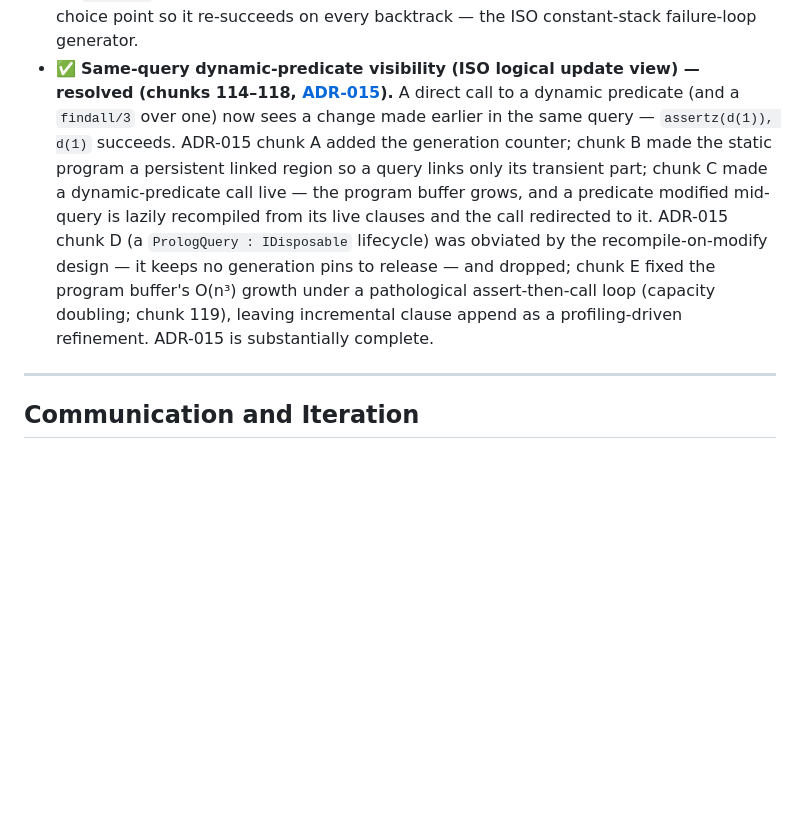
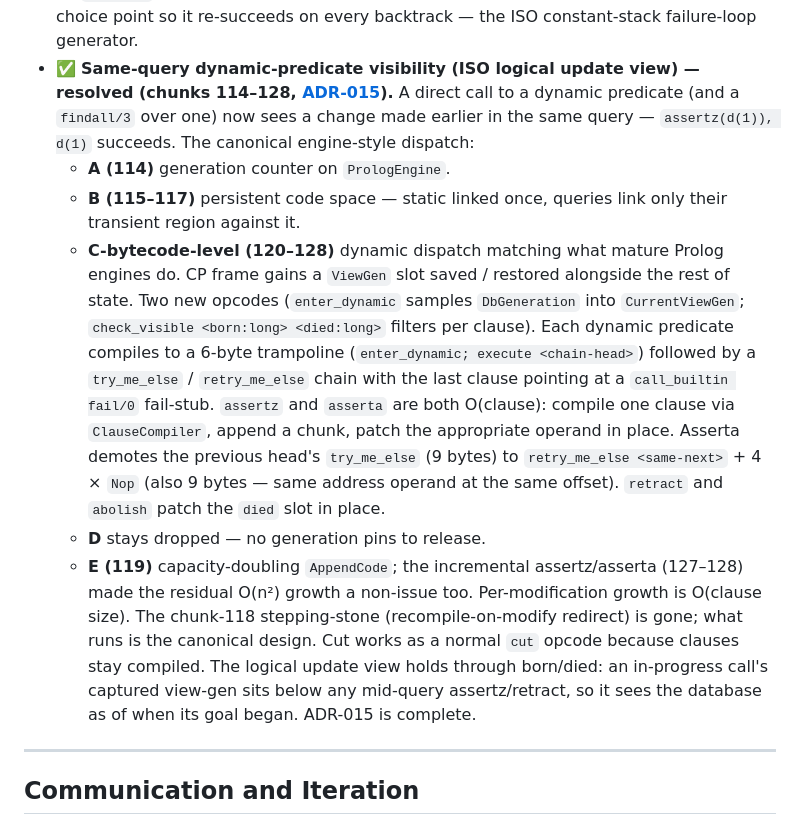
Before and after one commit to gusbro/Shumway, a Markdown page: CLAUDE.md, the part around the change. GitHub-like rendering; blank space fills up the shorter version.

Commit message:
ADR-015 closure: refresh the docs
After chunks 114-128 landed the canonical engine-style dispatch and
chunk 118's recompile-on-modify redirect was retired, the ADR's Status
and chunk-C / chunk-E phasing notes still described the stepping-stone
design as if it were the end state. They now record what actually
ships:

- chunk C lays out the full progression — chunk 120's CP-frame
  ViewGen, chunks 121-122's enter_dynamic / check_visible opcodes and
  emission, chunk 123's per-clause chain state with retract-patches-
  died, chunks 124-125's fail-stub + retry_me_else last-clause shape,
  chunk 126's <next> operand tracking, chunk 127's incremental
  assertz, chunk 128's incremental asserta via your trampoline-plus-
  Nop-padding design — and notes that the chunk-118 redirect
  machinery has been entirely removed.
- chunk E's program-growth story is refined: capacity doubling
  (chunk 119) plus incremental assertz/asserta (127-128) drove the
  per-modification cost down to O(clause size), with no whole-
  predicate recompile and no dead-body accumulation.
- chunk D stays dropped, but the explanation now points at the right
  reason (check_visible filters retracted clauses on the spot, no pin
  needed).
- Status changes from "substantially complete" to "complete", and the
  one-line summary in CLAUDE.md mirrors the same.

No code change. 2017 tests, 0 failures.

```diff
--- a/CLAUDE.md
+++ b/CLAUDE.md
@@ -400,20 +400,38 @@ pass rather than patched ad hoc.
   self-re-arming choice point so it re-succeeds on every backtrack — the ISO
   constant-stack failure-loop generator.
 - ✅ **Same-query dynamic-predicate visibility (ISO logical update view) —
-  resolved (chunks 114–118, [ADR-015](docs/architecture/adr/015-persistent-code-space.md)).**
+  resolved (chunks 114–128, [ADR-015](docs/architecture/adr/015-persistent-code-space.md)).**
   A direct call to a dynamic predicate (and a `findall/3` over one) now
   sees a change made earlier in the same query — `assertz(d(1)), d(1)`
-  succeeds. ADR-015 chunk A added the generation counter; chunk B made the
-  static program a persistent linked region so a query links only its
-  transient part; chunk C made a dynamic-predicate call live — the program
-  buffer grows, and a predicate modified mid-query is lazily recompiled
-  from its live clauses and the call redirected to it. ADR-015 chunk D
-  (a `PrologQuery : IDisposable` lifecycle) was obviated by the
-  recompile-on-modify design — it keeps no generation pins to release —
-  and dropped; chunk E fixed the program buffer's O(n³) growth under a
-  pathological assert-then-call loop (capacity doubling; chunk 119),
-  leaving incremental clause append as a profiling-driven refinement.
-  ADR-015 is substantially complete.
+  succeeds. The canonical engine-style dispatch:
+    - **A (114)** generation counter on `PrologEngine`.
+    - **B (115–117)** persistent code space — static linked once, queries
+      link only their transient region against it.
+    - **C-bytecode-level (120–128)** dynamic dispatch matching what
+      mature Prolog engines do. CP frame gains a `ViewGen` slot saved /
+      restored alongside the rest of state. Two new opcodes
+      (`enter_dynamic` samples `DbGeneration` into `CurrentViewGen`;
+      `check_visible <born:long> <died:long>` filters per clause). Each
+      dynamic predicate compiles to a 6-byte trampoline
+      (`enter_dynamic; execute <chain-head>`) followed by a
+      `try_me_else` / `retry_me_else` chain with the last clause
+      pointing at a `call_builtin fail/0` fail-stub. `assertz` and
+      `asserta` are both O(clause): compile one clause via
+      `ClauseCompiler`, append a chunk, patch the appropriate operand
+      in place. Asserta demotes the previous head's `try_me_else`
+      (9 bytes) to `retry_me_else <same-next>` + 4 × `Nop` (also
+      9 bytes — same address operand at the same offset). `retract`
+      and `abolish` patch the `died` slot in place.
+    - **D** stays dropped — no generation pins to release.
+    - **E (119)** capacity-doubling `AppendCode`; the incremental
+      assertz/asserta (127–128) made the residual O(n²) growth a
+      non-issue too. Per-modification growth is O(clause size).
+  The chunk-118 stepping-stone (recompile-on-modify redirect) is gone;
+  what runs is the canonical design. Cut works as a normal `cut`
+  opcode because clauses stay compiled. The logical update view holds
+  through born/died: an in-progress call's captured view-gen sits
+  below any mid-query assertz/retract, so it sees the database as of
+  when its goal began. ADR-015 is complete.
 
 ---
 
```
Also changed, not shown: 1 other file.
